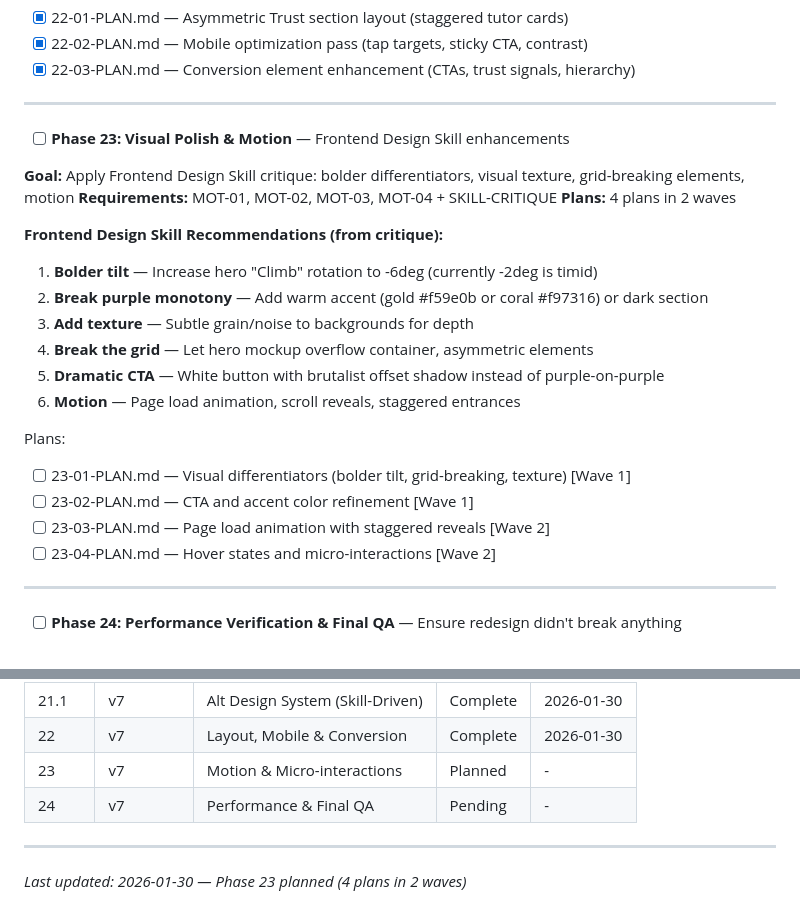
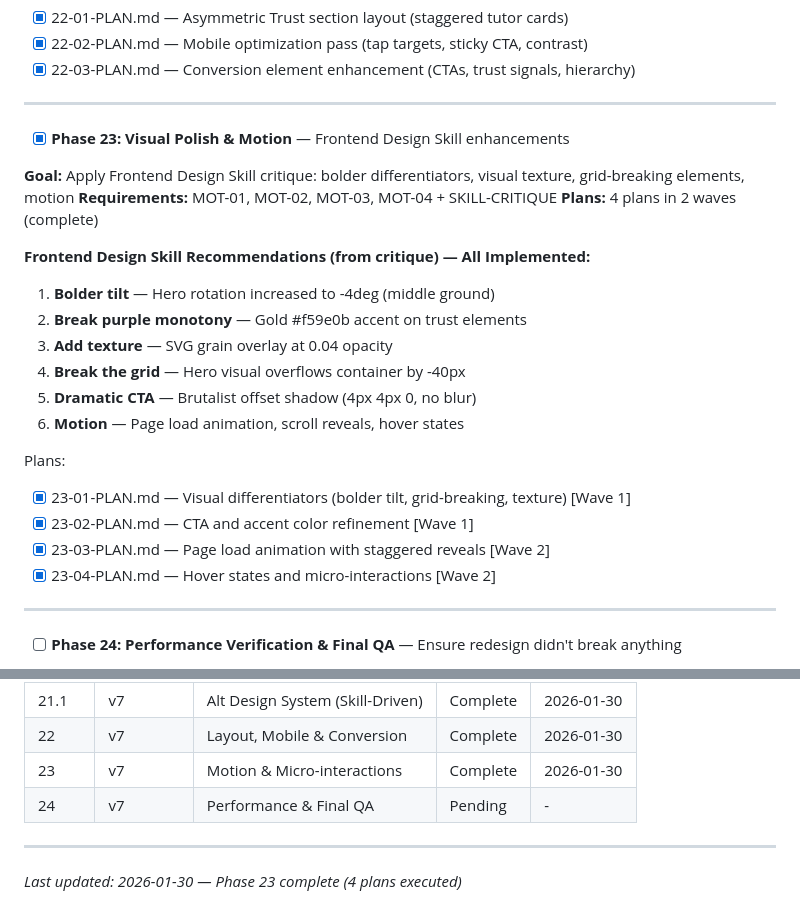
Before and after one commit to jimbobbibong-max/Beamacademy.info, a Markdown page: .planning/ROADMAP.md, 2 parts joined by grey strips. Drawn GitHub-style.

Commit message:
docs(23): complete Visual Polish & Motion phase
- 4 plans executed across 2 waves
- All 6 Frontend Design Skill critique items implemented
- Verification: 6/6 must-haves passed

Co-Authored-By: Claude Opus 4.5 <noreply@anthropic.com>

```diff
--- a/.planning/ROADMAP.md
+++ b/.planning/ROADMAP.md
@@ -82,25 +82,25 @@ Plans:
 
 ---
 
-- [ ] **Phase 23: Visual Polish & Motion** — Frontend Design Skill enhancements
+- [x] **Phase 23: Visual Polish & Motion** — Frontend Design Skill enhancements
 
 **Goal:** Apply Frontend Design Skill critique: bolder differentiators, visual texture, grid-breaking elements, motion
 **Requirements:** MOT-01, MOT-02, MOT-03, MOT-04 + SKILL-CRITIQUE
-**Plans:** 4 plans in 2 waves
+**Plans:** 4 plans in 2 waves (complete)
 
-**Frontend Design Skill Recommendations (from critique):**
-1. **Bolder tilt** — Increase hero "Climb" rotation to -6deg (currently -2deg is timid)
-2. **Break purple monotony** — Add warm accent (gold #f59e0b or coral #f97316) or dark section
-3. **Add texture** — Subtle grain/noise to backgrounds for depth
-4. **Break the grid** — Let hero mockup overflow container, asymmetric elements
-5. **Dramatic CTA** — White button with brutalist offset shadow instead of purple-on-purple
-6. **Motion** — Page load animation, scroll reveals, staggered entrances
+**Frontend Design Skill Recommendations (from critique) — All Implemented:**
+1. **Bolder tilt** — Hero rotation increased to -4deg (middle ground)
+2. **Break purple monotony** — Gold #f59e0b accent on trust elements
+3. **Add texture** — SVG grain overlay at 0.04 opacity
+4. **Break the grid** — Hero visual overflows container by -40px
+5. **Dramatic CTA** — Brutalist offset shadow (4px 4px 0, no blur)
+6. **Motion** — Page load animation, scroll reveals, hover states
 
 Plans:
-- [ ] 23-01-PLAN.md — Visual differentiators (bolder tilt, grid-breaking, texture) [Wave 1]
-- [ ] 23-02-PLAN.md — CTA and accent color refinement [Wave 1]
-- [ ] 23-03-PLAN.md — Page load animation with staggered reveals [Wave 2]
-- [ ] 23-04-PLAN.md — Hover states and micro-interactions [Wave 2]
+- [x] 23-01-PLAN.md — Visual differentiators (bolder tilt, grid-breaking, texture) [Wave 1]
+- [x] 23-02-PLAN.md — CTA and accent color refinement [Wave 1]
+- [x] 23-03-PLAN.md — Page load animation with staggered reveals [Wave 2]
+- [x] 23-04-PLAN.md — Hover states and micro-interactions [Wave 2]
 
 ---
 
@@ -130,9 +130,9 @@ Plans:
 | 21 | v7 | Design System & Typography | Planned | - |
 | 21.1 | v7 | Alt Design System (Skill-Driven) | Complete | 2026-01-30 |
 | 22 | v7 | Layout, Mobile & Conversion | Complete | 2026-01-30 |
-| 23 | v7 | Motion & Micro-interactions | Planned | - |
+| 23 | v7 | Motion & Micro-interactions | Complete | 2026-01-30 |
 | 24 | v7 | Performance & Final QA | Pending | - |
 
 ---
 
-*Last updated: 2026-01-30 — Phase 23 planned (4 plans in 2 waves)*
+*Last updated: 2026-01-30 — Phase 23 complete (4 plans executed)*
```
Also changed, not shown: .planning/STATE.md (+8 -8 lines), 1 other file.
